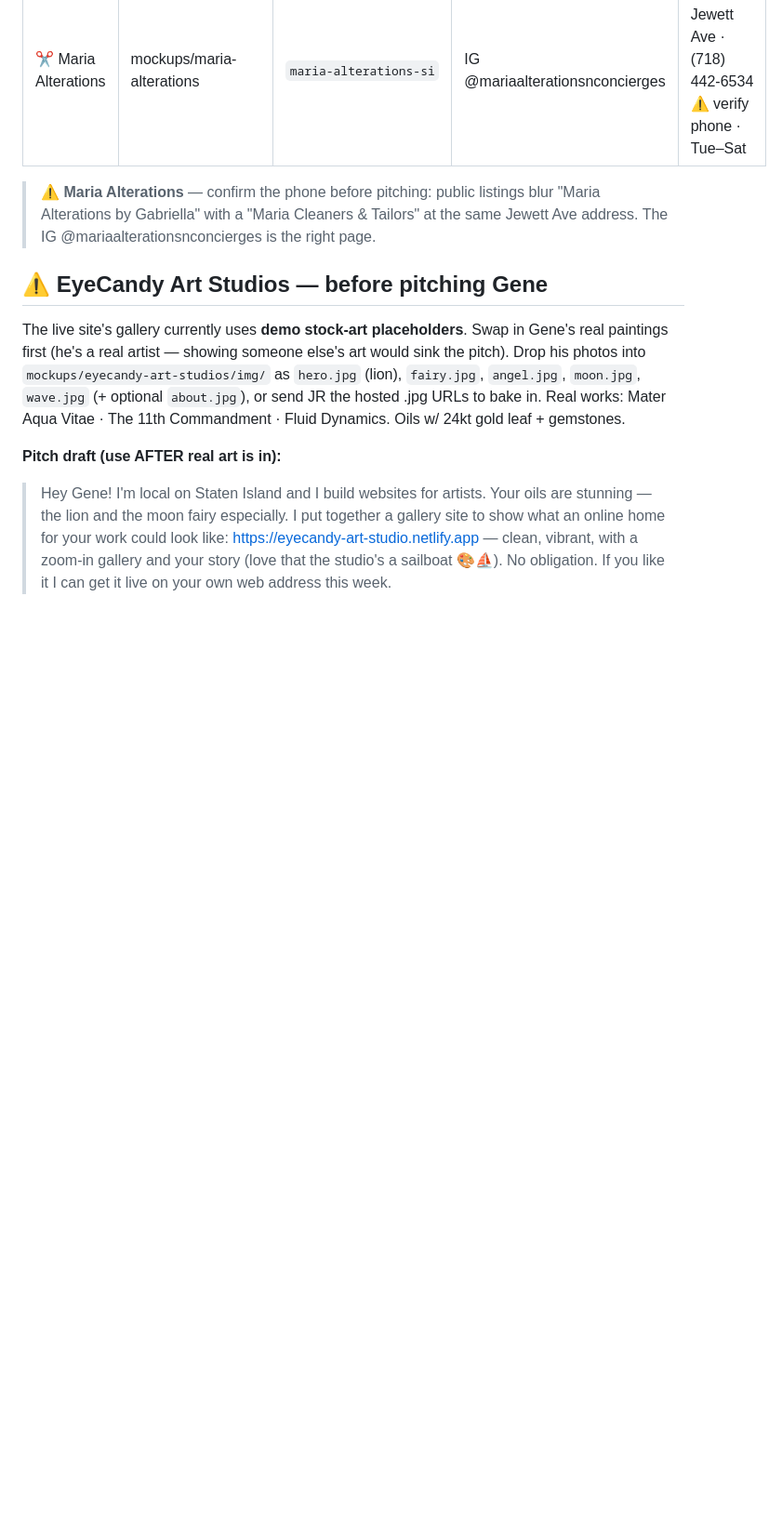
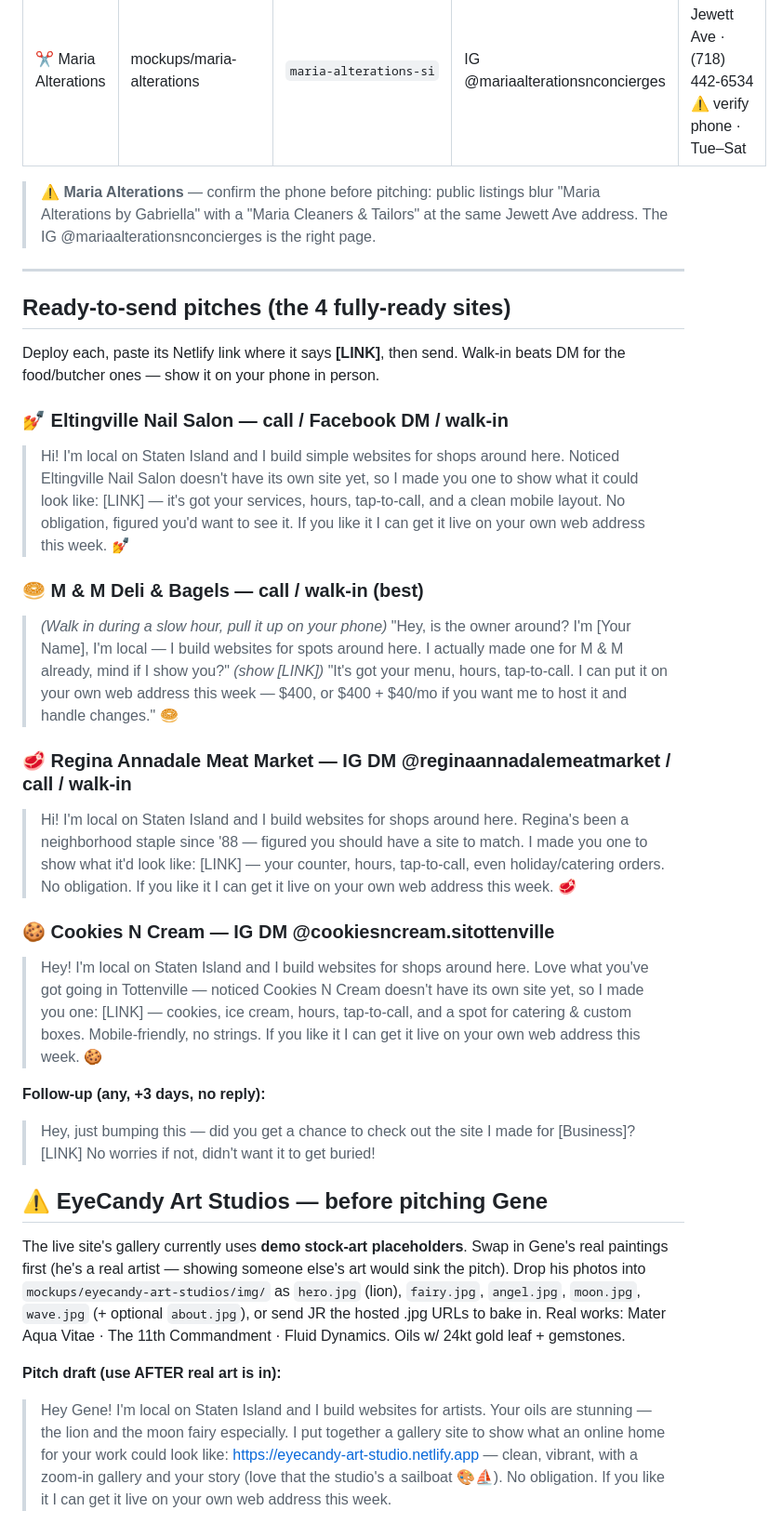
Before and after one commit to jjrpro/Code, a Markdown page: projects/si-web-design/Pitches & Outreach Log.md, the part around the change. Shown at 93% size. GitHub-like rendering; blank space fills up the shorter version.

Commit message:
Add ready-to-send pitches for the 4 fully-ready sites
Per-channel DM/walk-in pitch drafts for Eltingville Nail, M&M Deli, Regina
Meat Market, Cookies N Cream + shared follow-up. [LINK] slot for the Netlify
URL once each is deployed.

https://claude.ai/code/session_01BXXDxNxJn7PacoSsSzHLpb

```diff
--- a/projects/si-web-design/Pitches & Outreach Log.md
+++ b/projects/si-web-design/Pitches & Outreach Log.md
@@ -43,6 +43,28 @@ All 5 are finished. Deploy each: folder → app.netlify.com/drop → Change site
 > ⚠️ **Maria Alterations** — confirm the phone before pitching: public listings
 > blur "Maria Alterations by Gabriella" with a "Maria Cleaners & Tailors" at the
 > same Jewett Ave address. The IG @mariaalterationsnconcierges is the right page.
+
+---
+
+## Ready-to-send pitches (the 4 fully-ready sites)
+
+Deploy each, paste its Netlify link where it says **[LINK]**, then send.
+Walk-in beats DM for the food/butcher ones — show it on your phone in person.
+
+### 💅 Eltingville Nail Salon — call / Facebook DM / walk-in
+> Hi! I'm local on Staten Island and I build simple websites for shops around here. Noticed Eltingville Nail Salon doesn't have its own site yet, so I made you one to show what it could look like: [LINK] — it's got your services, hours, tap-to-call, and a clean mobile layout. No obligation, figured you'd want to see it. If you like it I can get it live on your own web address this week. 💅
+
+### 🥯 M & M Deli & Bagels — call / walk-in (best)
+> *(Walk in during a slow hour, pull it up on your phone)* "Hey, is the owner around? I'm [Your Name], I'm local — I build websites for spots around here. I actually made one for M & M already, mind if I show you?" *(show [LINK])* "It's got your menu, hours, tap-to-call. I can put it on your own web address this week — $400, or $400 + $40/mo if you want me to host it and handle changes." 🥯
+
+### 🥩 Regina Annadale Meat Market — IG DM @reginaannadalemeatmarket / call / walk-in
+> Hi! I'm local on Staten Island and I build websites for shops around here. Regina's been a neighborhood staple since '88 — figured you should have a site to match. I made you one to show what it'd look like: [LINK] — your counter, hours, tap-to-call, even holiday/catering orders. No obligation. If you like it I can get it live on your own web address this week. 🥩
+
+### 🍪 Cookies N Cream — IG DM @cookiesncream.sitottenville
+> Hey! I'm local on Staten Island and I build websites for shops around here. Love what you've got going in Tottenville — noticed Cookies N Cream doesn't have its own site yet, so I made you one: [LINK] — cookies, ice cream, hours, tap-to-call, and a spot for catering & custom boxes. Mobile-friendly, no strings. If you like it I can get it live on your own web address this week. 🍪
+
+**Follow-up (any, +3 days, no reply):**
+> Hey, just bumping this — did you get a chance to check out the site I made for [Business]? [LINK] No worries if not, didn't want it to get buried!
 
 ## ⚠️ EyeCandy Art Studios — before pitching Gene
 The live site's gallery currently uses **demo stock-art placeholders**. Swap in
```
